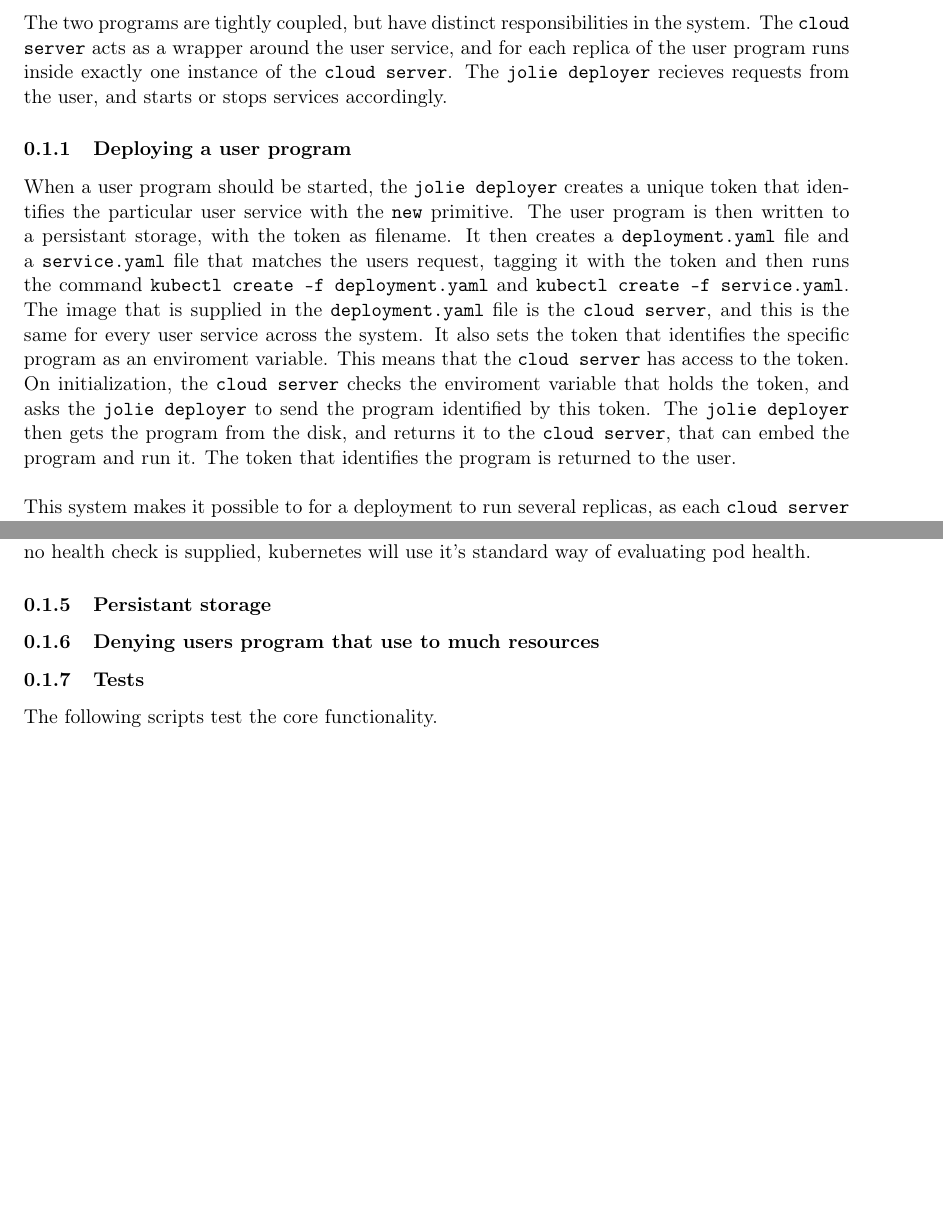
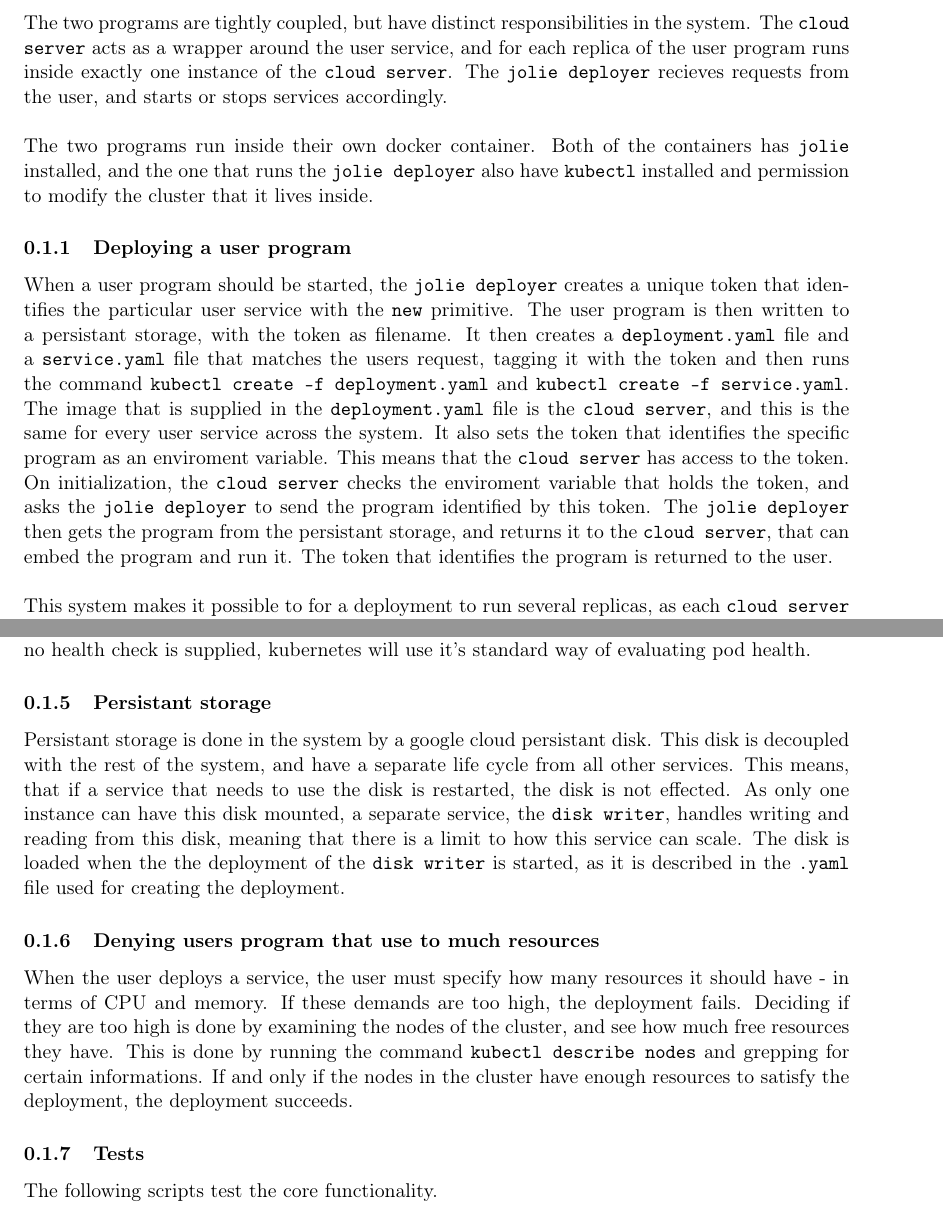
Before and after one commit to DM848/report, a LaTeX document (technical_description.tex): two parts of pages 1 and 2 of 2 before the commit and two parts of pages 1 and 2 of 3 after it, joined at a grey line, cut so that both start at the same text, the shorter picture padded with empty space. Compiled offline with pdfLaTeX.

Commit message:
added some stuff

```diff
--- a/technical_description.tex
+++ b/technical_description.tex
@@ -10,8 +10,11 @@
 \item Undeploy a jolie program
 \end{itemize}
 The two programs are tightly coupled, but have distinct responsibilities in the system. The {\tt cloud server} acts as a wrapper around the user service, and for each replica of the user program runs inside exactly one instance of the {\tt cloud server}. The {\tt jolie deployer} recieves requests from the user, and starts or stops services accordingly.
+\\\\
+The two programs run inside their own docker container. Both of the containers has {\tt jolie} installed, and the one that runs the {\tt jolie deployer} also have {\tt kubectl} installed and permission to modify the cluster that it lives inside.
+
 \subsubsection{Deploying a user program}
-When a user program should be started, the {\tt jolie deployer} creates a unique token that identifies the particular user service with the {\tt new} primitive. The user program is then written to a persistant storage, with the token as filename. It then creates a {\tt deployment.yaml} file and a {\tt service.yaml} file that matches the users request, tagging it with the token and then runs the command {\tt kubectl create -f deployment.yaml} and {\tt kubectl create -f service.yaml}. The image that is supplied in the {\tt deployment.yaml} file is the {\tt cloud server}, and this is the same for every user service across the system. It also sets the token that identifies the specific program as an enviroment variable. This means that the {\tt cloud server} has access to the token. On initialization, the {\tt cloud server} checks the enviroment variable that holds the token, and asks the {\tt jolie deployer} to send the program identified by this token. The {\tt jolie deployer} then gets the program from the disk, and returns it to the {\tt cloud server}, that can embed the program and run it. The token that identifies the program is returned to the user.
+When a user program should be started, the {\tt jolie deployer} creates a unique token that identifies the particular user service with the {\tt new} primitive. The user program is then written to a persistant storage, with the token as filename. It then creates a {\tt deployment.yaml} file and a {\tt service.yaml} file that matches the users request, tagging it with the token and then runs the command {\tt kubectl create -f deployment.yaml} and {\tt kubectl create -f service.yaml}. The image that is supplied in the {\tt deployment.yaml} file is the {\tt cloud server}, and this is the same for every user service across the system. It also sets the token that identifies the specific program as an enviroment variable. This means that the {\tt cloud server} has access to the token. On initialization, the {\tt cloud server} checks the enviroment variable that holds the token, and asks the {\tt jolie deployer} to send the program identified by this token. The {\tt jolie deployer} then gets the program from the persistant storage, and returns it to the {\tt cloud server}, that can embed the program and run it. The token that identifies the program is returned to the user.
 \\\\
 This system makes it possible to for a deployment to run several replicas, as each {\tt cloud server} is responsible for fetching it's own program that it should embed. If the pod running the {\tt cloud server} crashes, the program will then again be loaded and embedded.
 \subsubsection{Seeing the status of programs}
@@ -22,9 +25,10 @@
 When deploying a jolie program, the user is given the option to define his/her own health check function. The user does this by setting the {\tt .healthcheck} variable in the request to {\tt true}, and making the program answer with the string {\tt "true"} on location 4001/health, if the program should be considered healthy. When this is set, the {\tt jolie deployer} defines a liveness probe in the {\tt deployment.yaml} file, which runs the script {\tt alive.sh} in the pod that is inspected for health. This script is found in the container running the {\tt cloud server}, and it calls the user programs health function, and only exits with a zero code if the response is equal to {\tt "true"}. Kubernetes is responsible for running this command, and restarting the pod if it is unhealty. If no health check is supplied, kubernetes will use it's standard way of evaluating pod health.
 
 \subsubsection{Persistant storage}
-%TODO
+Persistant storage is done in the system by a google cloud persistant disk. This disk is decoupled with the rest of the system, and have a separate life cycle from all other services. This means, that if a service that needs to use the disk is restarted, the disk is not effected. As only one instance can have this disk mounted, a separate service, the {\tt disk writer}, handles writing and reading from this disk, meaning that there is a limit to how this service can scale. The disk is loaded when the the deployment of the {\tt disk writer} is started, as it is described in the {\tt .yaml} file used for creating the deployment.
+
 \subsubsection{Denying users program that use to much resources}
-%TODO
+When the user deploys a service, the user must specify how many resources it should have - in terms of CPU and memory. If these demands are too high, the deployment fails. Deciding if they are too high is done by examining the nodes of the cluster, and see how much free resources they have. This is done by running the command {\tt kubectl describe nodes} and grepping for certain informations. If and only if the nodes in the cluster have enough resources to satisfy the deployment, the deployment succeeds.
 \subsubsection{Tests}
 The following scripts test the core functionality.
 \begin{itemize}
```
Also changed, not shown: technical_description.tex (2 more changed lines).
